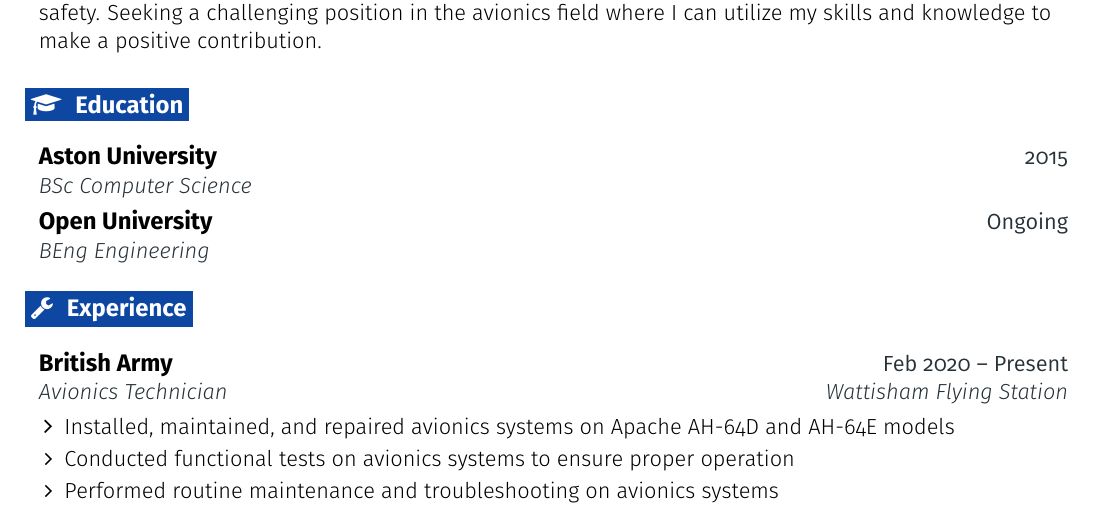
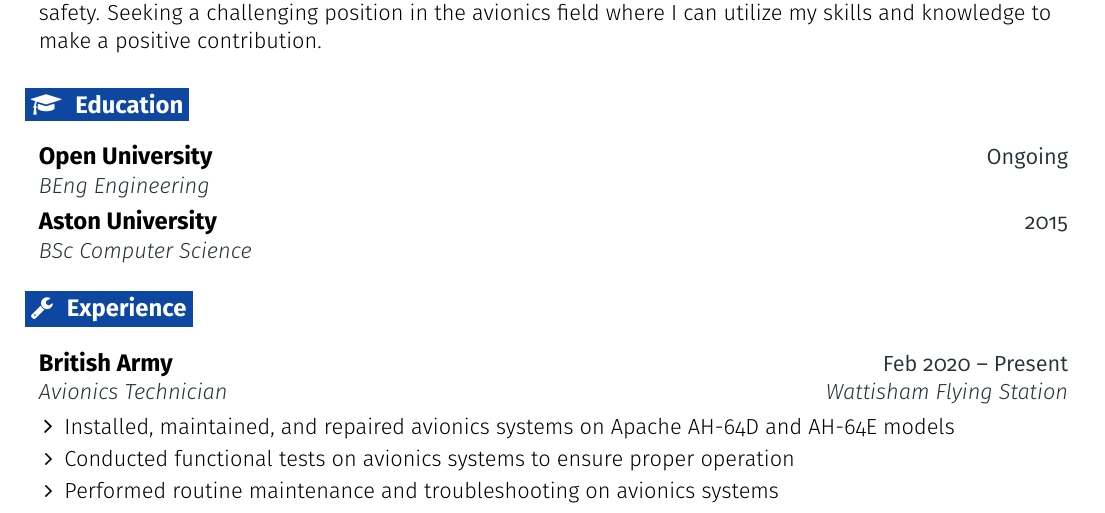
Before and after one commit to adambowles/cv, a LaTeX document (main.tex): part of the page, cut so that both start at the same text. Compiled offline with pdfLaTeX.

Commit message:
Reverse chronological education

```diff
--- a/main.tex
+++ b/main.tex
@@ -201,11 +201,11 @@
 
   \resumeEntryStart
     \resumeEntryTSDL
+      {Open University}{Ongoing}
+      {BEng Engineering}{}
+    \resumeEntryTSDL
       {Aston University}{2015}
       {BSc Computer Science}{}
-    \resumeEntryTSDL
-      {Open University}{Ongoing}
-      {BEng Engineering}{}
   \resumeEntryEnd
 
 %-------------------------------------------------- EXPERIENCE --------------------------------------------------
```
